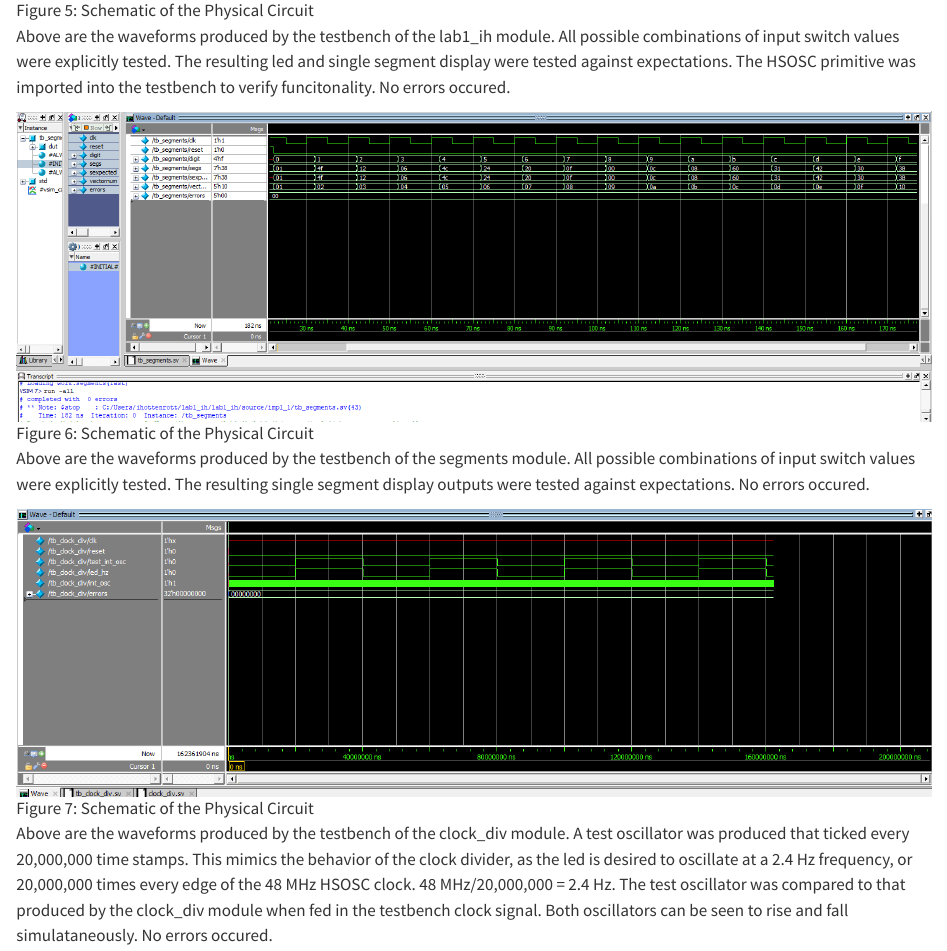
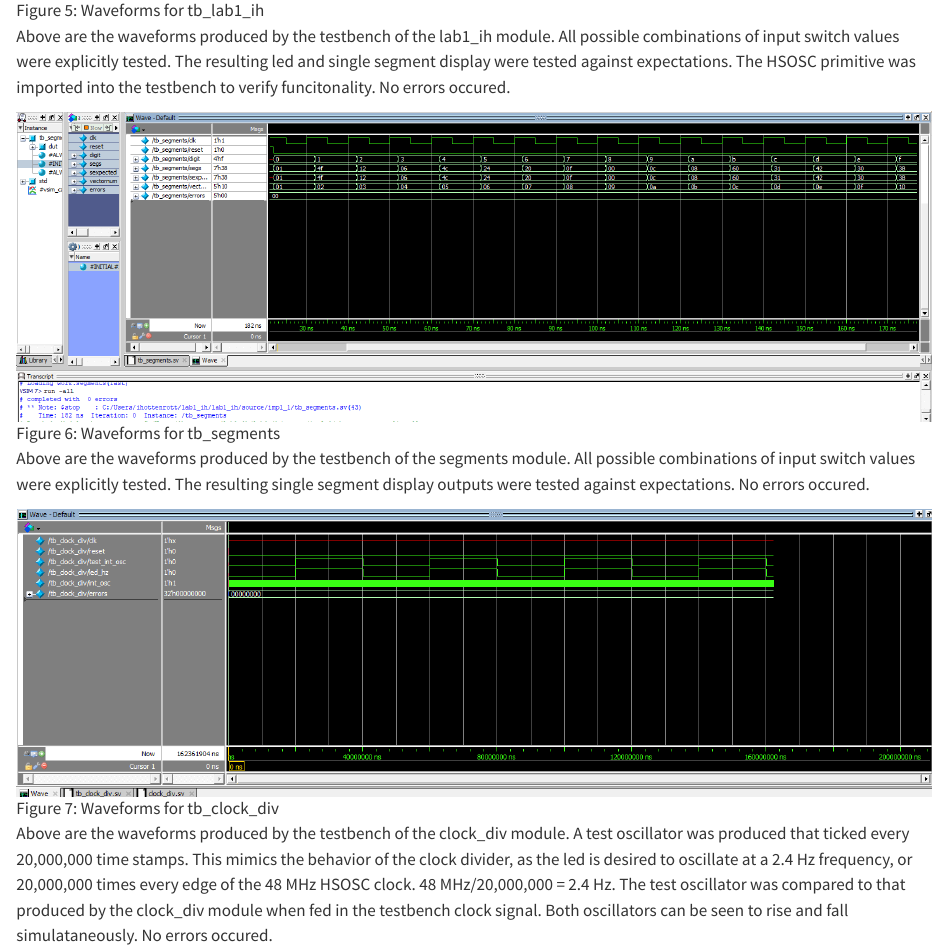
Before and after one commit to Isabella-Hottenrott/hmc-e155-portfolio, a Quarto document (labs/lab1/lab1.qmd): the page in a window 1100 px wide, from 2860 px down. Rendered offline with R 4.5, knitr and Pandoc in place of Quarto, with nearby package versions.

Commit message:
comments

```diff
--- a/labs/lab1/lab1.qmd
+++ b/labs/lab1/lab1.qmd
@@ -46,15 +46,15 @@ This design met the intended objectives. All switches perform the intended logic
 
 ### Testbench Simulation
 
-![Figure 5: Schematic of the Physical Circuit](images/tb_lab1_ih.png){fig-align="center"}
+![Figure 5: Waveforms for tb_lab1_ih](images/tb_lab1_ih.png){fig-align="center"}
 
 Above are the waveforms produced by the testbench of the lab1_ih module. All possible combinations of input switch values were explicitly tested. The resulting led and single segment display were tested against expectations. The HSOSC primitive was imported into the testbench to verify funcitonality. No errors occured.
 
-![Figure 6: Schematic of the Physical Circuit](images/tb_segments.png){fig-align="center"}
+![Figure 6: Waveforms for tb_segments](images/tb_segments.png){fig-align="center"}
 
 Above are the waveforms produced by the testbench of the segments module. All possible combinations of input switch values were explicitly tested. The resulting single segment display outputs were tested against expectations. No errors occured.
 
-![Figure 7: Schematic of the Physical Circuit](images/tb_clock_div.png){fig-align="center"}
+![Figure 7: Waveforms for tb_clock_div](images/tb_clock_div.png){fig-align="center"}
 
 Above are the waveforms produced by the testbench of the clock_div module. A test oscillator was produced that ticked every 20,000,000 time stamps. This mimics the behavior of the clock divider, as the led is desired to oscillate at a 2.4 Hz frequency, or 20,000,000 times every edge of the 48 MHz HSOSC clock. 48 MHz/20,000,000 = 2.4 Hz. The test oscillator was compared to that produced by the clock_div module when fed in the testbench clock signal. Both oscillators can be seen to rise and fall simulataneously. No errors occured.
 
```
